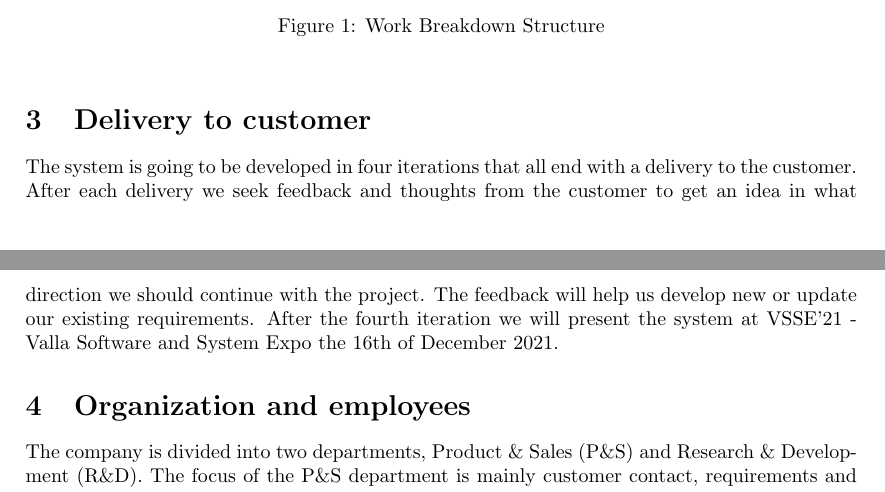
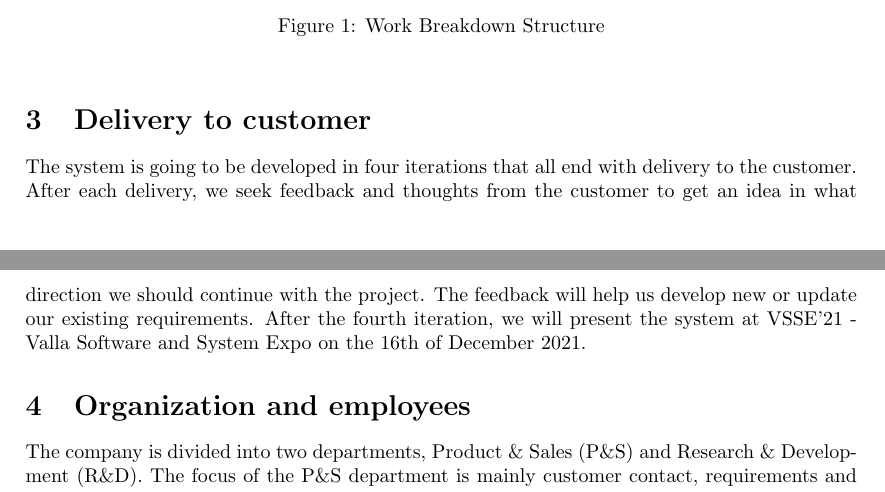
Before and after one commit to gusda919/TDDC88-Software-Devlopment, a LaTeX document (documents/Project Plan/main.tex, which reads documents/Project Plan/sections/03-delivery.tex): two parts of pages 2 and 3 of 11, joined at a grey line, cut so that both start at the same text. Compiled offline with pdfLaTeX.

Commit message:
Replace 03-delivery.tex

```diff
--- a/documents/Project Plan/sections/03-delivery.tex
+++ b/documents/Project Plan/sections/03-delivery.tex
@@ -1,2 +1,3 @@
 \section{Delivery to customer}
-The system is going to be developed in four iterations that all end with a delivery to the customer. After each delivery we seek feedback and thoughts from the customer to get an idea in what direction we should continue with the project. The feedback will help us develop new or update our existing requirements. After the fourth iteration we will present the system at VSSE'21 - Valla Software and System Expo the 16th of December 2021.
+
+The system is going to be developed in four iterations that all end with delivery to the customer. After each delivery, we seek feedback and thoughts from the customer to get an idea in what direction we should continue with the project. The feedback will help us develop new or update our existing requirements. After the fourth iteration, we will present the system at VSSE'21 - Valla Software and System Expo on the 16th of December 2021.
```
